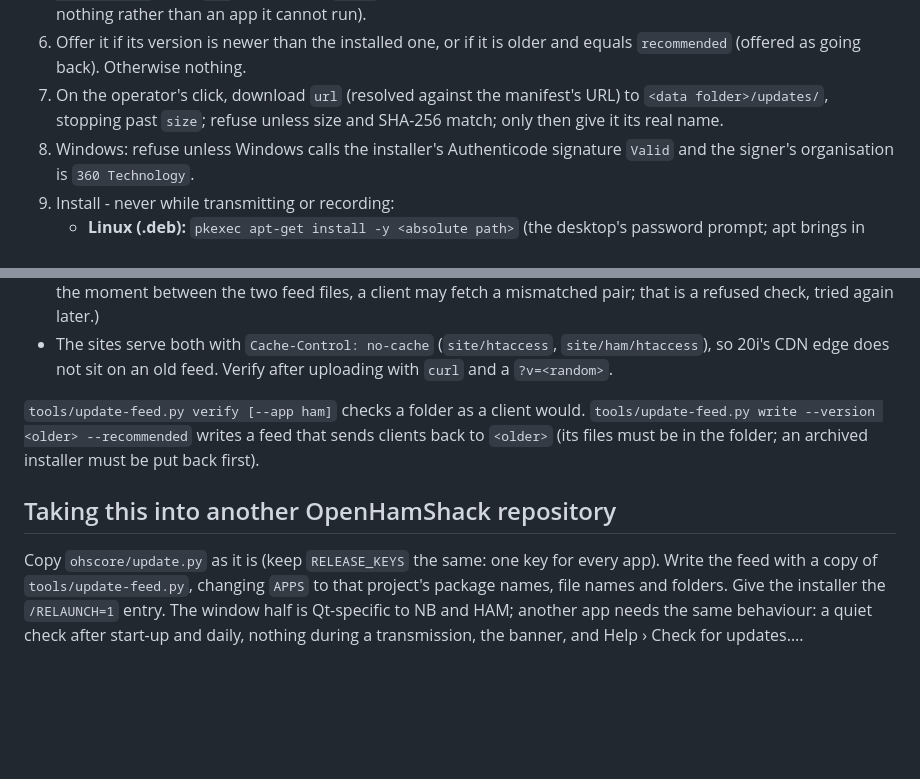
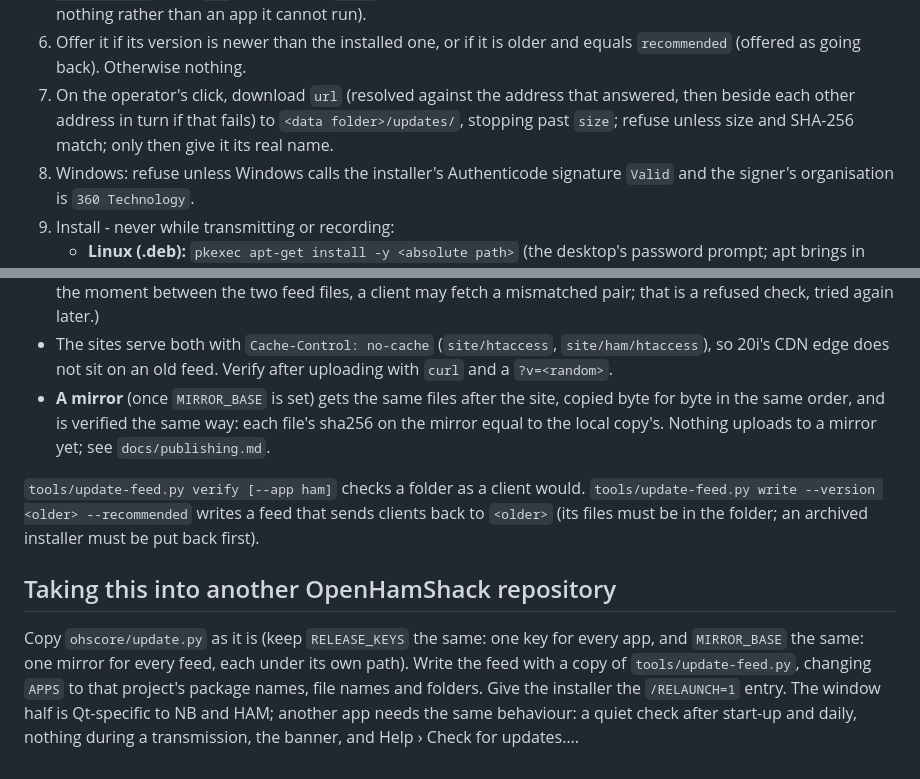
Before and after one commit to OpenHamShack/ohs-nb-radio, a Markdown page: docs/update-feed.md, 2 parts joined by grey strips. Drawn GitHub-style; blank space fills up the shorter version.

```diff
--- a/docs/update-feed.md
+++ b/docs/update-feed.md
@@ -194,7 +243,8 @@ openssl pkeyutl -verify -pubin -inkey release.pub -rawin -in update.json -sigfil
    older and equals `recommended` (offered as going back). Otherwise
    nothing.
 7. On the operator's click, download `url` (resolved against the
-   manifest's URL) to `<data folder>/updates/`, stopping past `size`;
+   address that answered, then beside each other address in turn if
+   that fails) to `<data folder>/updates/`, stopping past `size`;
    refuse unless size and SHA-256 match; only then give it its real name.
 8. Windows: refuse unless Windows calls the installer's Authenticode
    signature `Valid` and the signer's organisation is `360 Technology`.
@@ -259,6 +309,10 @@ Only an installed copy checks by itself - a run from source never does.
 - The sites serve both with `Cache-Control: no-cache`
   (`site/htaccess`, `site/ham/htaccess`), so 20i's CDN edge does not sit
   on an old feed. Verify after uploading with `curl` and a `?v=<random>`.
+- **A mirror** (once `MIRROR_BASE` is set) gets the same files after
+  the site, copied byte for byte in the same order, and is verified the
+  same way: each file's sha256 on the mirror equal to the local copy's.
+  Nothing uploads to a mirror yet; see `docs/publishing.md`.
 
 `tools/update-feed.py verify [--app ham]` checks a folder as a client
 would. `tools/update-feed.py write --version <older> --recommended`
@@ -268,7 +322,8 @@ the folder; an archived installer must be put back first).
 ## Taking this into another OpenHamShack repository
 
 Copy `ohscore/update.py` as it is (keep `RELEASE_KEYS` the same: one key
-for every app). Write the feed with a copy of
+for every app, and `MIRROR_BASE` the same: one mirror for every feed,
+each under its own path). Write the feed with a copy of
 `tools/update-feed.py`, changing `APPS` to that project's package names,
 file names and folders. Give the installer the `/RELAUNCH=1` entry. The
 window half is Qt-specific to NB and HAM; another app needs the same
```
Also changed, not shown: other parts of docs/update-feed.md (+55 -6 lines), docs/publishing.md (+33 -0 lines).
